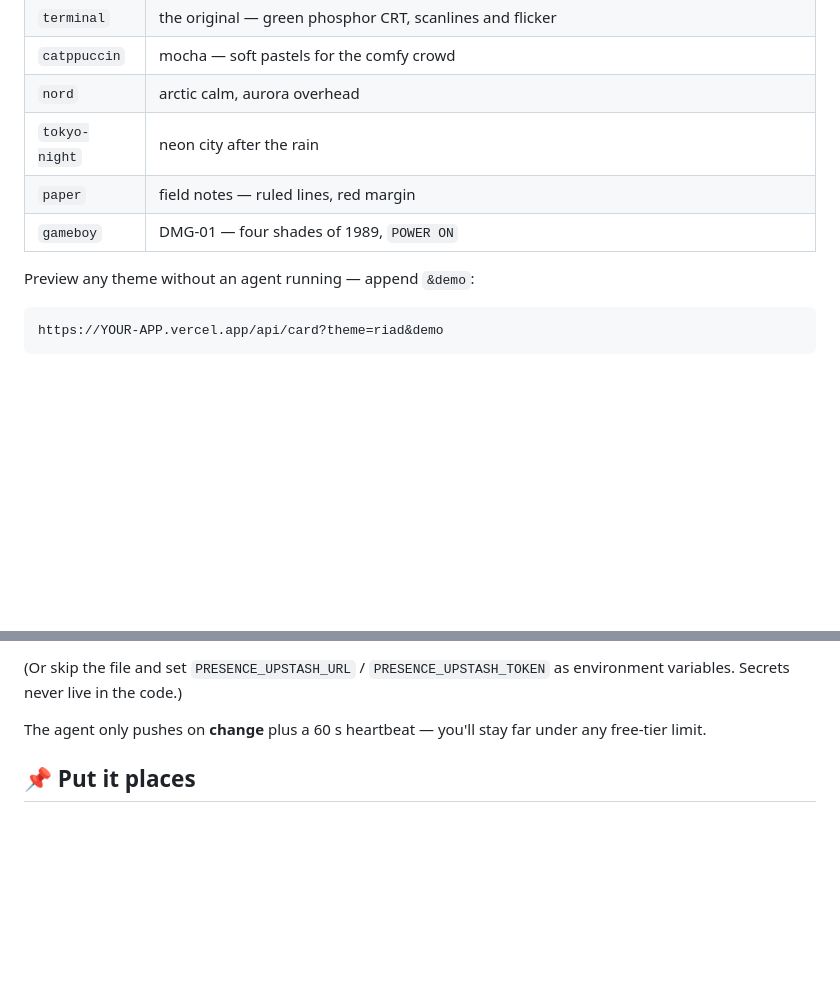
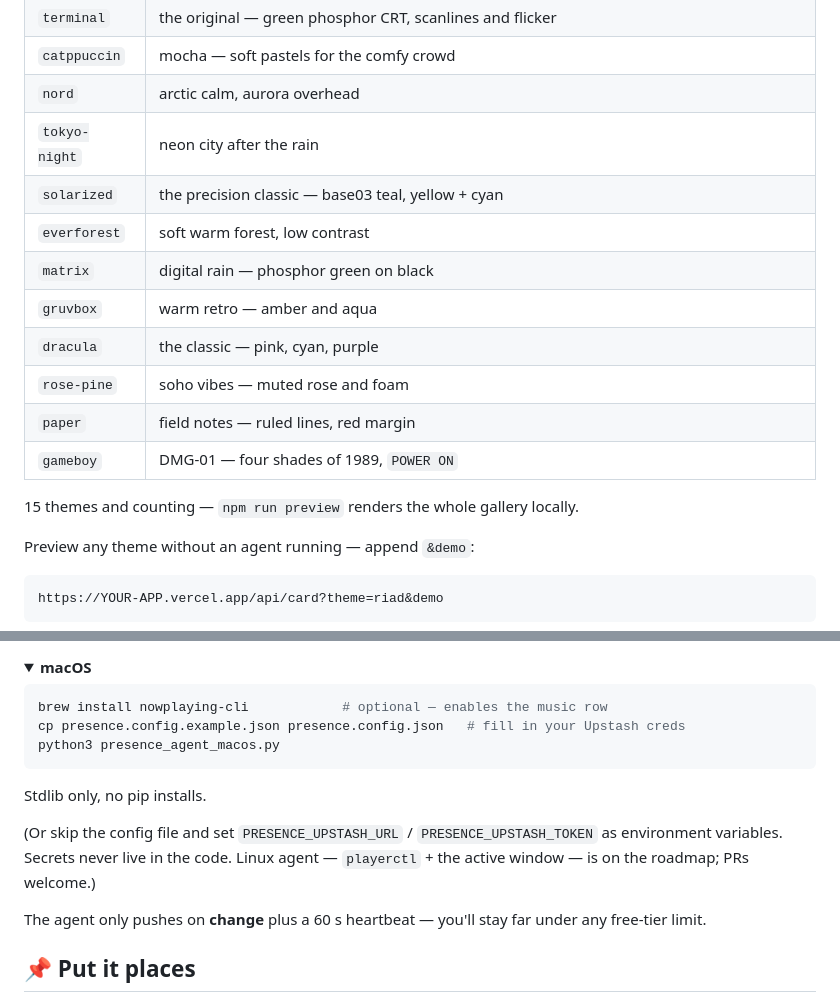
Before and after one commit to abdessattar23/presence-card, a Markdown page: README.md, 2 parts joined by grey strips. GitHub-like rendering; folded sections open; blank space fills up the shorter version.

Commit message:
docs: readme - macos agent + the new themes

````diff
--- a/README.md
+++ b/README.md
@@ -47,8 +47,16 @@ dancing equalizer, blinking cursor, all pure SVG/CSS, no JavaScript.
 | `catppuccin` | mocha — soft pastels for the comfy crowd |
 | `nord` | arctic calm, aurora overhead |
 | `tokyo-night` | neon city after the rain |
+| `solarized` | the precision classic — base03 teal, yellow + cyan |
+| `everforest` | soft warm forest, low contrast |
+| `matrix` | digital rain — phosphor green on black |
+| `gruvbox` | warm retro — amber and aqua |
+| `dracula` | the classic — pink, cyan, purple |
+| `rose-pine` | soho vibes — muted rose and foam |
 | `paper` | field notes — ruled lines, red margin |
 | `gameboy` | DMG-01 — four shades of 1989, `POWER ON` |
+
+15 themes and counting — `npm run preview` renders the whole gallery locally.
 
 Preview any theme without an agent running — append `&demo`:
 
@@ -80,6 +91,17 @@ python presence_agent.py
 
-(Or skip the file and set `PRESENCE_UPSTASH_URL` / `PRESENCE_UPSTASH_TOKEN`
-as environment variables. Secrets never live in the code.)
+<details><summary><b>macOS</b></summary>
+
+```bash
+brew install nowplaying-cli            # optional — enables the music row
+cp presence.config.example.json presence.config.json   # fill in your Upstash creds
+python3 presence_agent_macos.py
+```
+Stdlib only, no pip installs.
+</details>
+
+(Or skip the config file and set `PRESENCE_UPSTASH_URL` / `PRESENCE_UPSTASH_TOKEN`
+as environment variables. Secrets never live in the code. Linux agent —
+`playerctl` + the active window — is on the roadmap; PRs welcome.)
 
 The agent only pushes on **change** plus a 60 s heartbeat — you'll stay far
 under any free-tier limit.
````
Also changed, not shown: other parts of README.md (+4 -1 lines).
